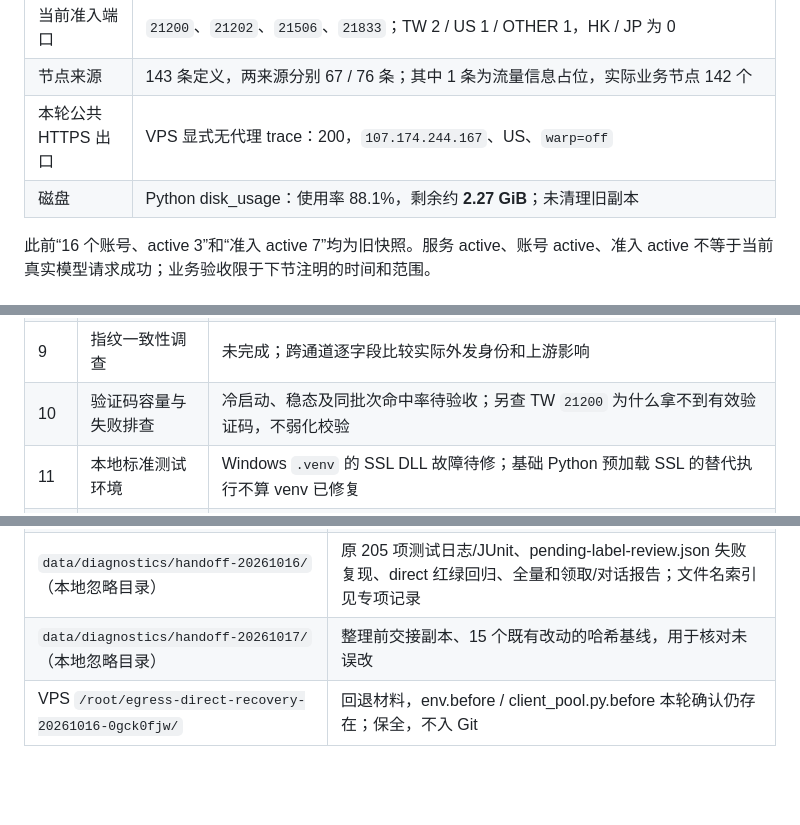
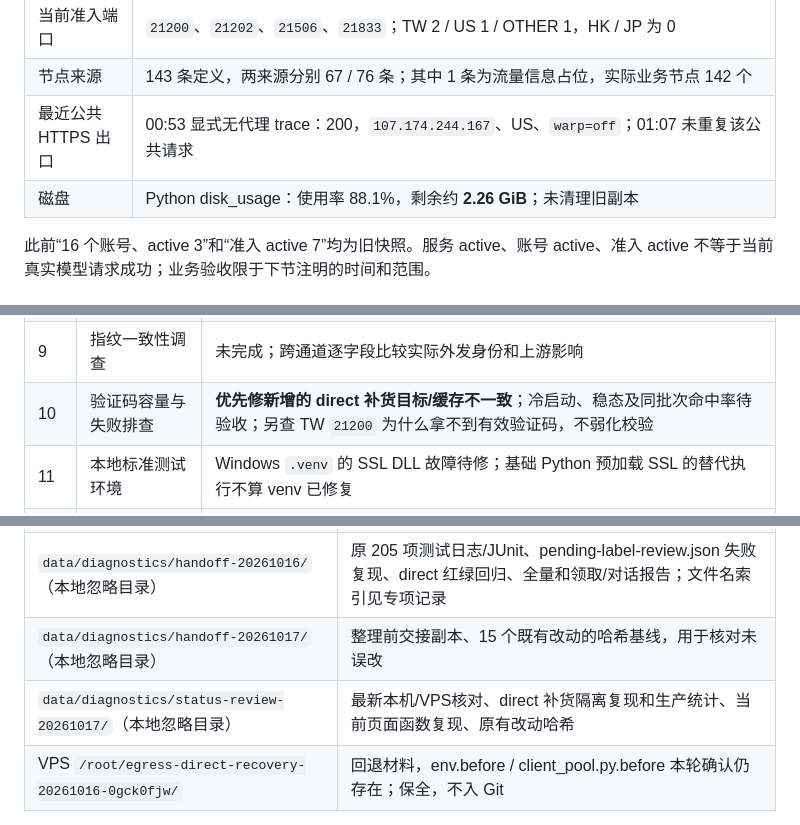
Before and after one commit to qqlishili/zcode2api, a Markdown page: docs/HANDOFF.md, 3 parts joined by grey strips. GitHub-like rendering; blank space fills up the shorter version.

```diff
--- a/docs/HANDOFF.md
+++ b/docs/HANDOFF.md
@@ -25,8 +34,8 @@
 | 注册表 | 800 槽：**active 4 / draining 137 / empty 659**；generation `2a2cc890d8c7cfc35516aa705abed95b03004ec92df399791f27e7500947fcf8` |
 | 当前准入端口 | `21200`、`21202`、`21506`、`21833`；TW 2 / US 1 / OTHER 1，HK / JP 为 0 |
 | 节点来源 | 143 条定义，两来源分别 67 / 76 条；其中 1 条为流量信息占位，实际业务节点 142 个 |
-| 本轮公共 HTTPS 出口 | VPS 显式无代理 trace：200，`107.174.244.167`、US、`warp=off` |
-| 磁盘 | Python disk_usage：使用率 88.1%，剩余约 **2.27 GiB**；未清理旧副本 |
+| 最近公共 HTTPS 出口 | 00:53 显式无代理 trace：200，`107.174.244.167`、US、`warp=off`；01:07 未重复该公共请求 |
+| 磁盘 | Python disk_usage：使用率 88.1%，剩余约 **2.26 GiB**；未清理旧副本 |
 
 此前“16 个账号、active 3”和“准入 active 7”均为旧快照。服务 active、账号 active、准入 active 不等于当前真实模型请求成功；业务验收限于下节注明的时间和范围。
 
@@ -112,7 +121,7 @@
 | 7 | 移除池内活动领取共享 | 实现已移除共享；专项验证、当前数据和页面待验收，不重复清库 |
 | 8 | 登录成功事件 | 事件及 installed_at 守卫已实现；新账号 OAuth 到奖励完成的真实闭环、bigmodel 实测待验收 |
 | 9 | 指纹一致性调查 | 未完成；跨通道逐字段比较实际外发身份和上游影响 |
-| 10 | 验证码容量与失败排查 | 冷启动、稳态及同批次命中率待验收；另查 TW `21200` 为什么拿不到有效验证码，不弱化校验 |
+| 10 | 验证码容量与失败排查 | **优先修新增的 direct 补货目标/缓存不一致**；冷启动、稳态及同批次命中率待验收；另查 TW `21200` 为什么拿不到有效验证码，不弱化校验 |
 | 11 | 本地标准测试环境 | Windows `.venv` 的 SSL DLL 故障待修；基础 Python 预加载 SSL 的替代执行不算 venv 已修复 |
 | 新增 | 领取 / 对话独立出口配置 | **待规划**：无独立 OpenSpec、配置或实现；先明确边界与旧规范变更，再实施、验证出口和普通/SSE，有活动时补真实到账验收 |
 
@@ -157,6 +166,7 @@
 | [全部节点清单](egress_node_inventory_20261016.md) | 142 个业务节点 + 1 个信息项；机场、节点名、端口、对话结果及连接能力 |
 | `data/diagnostics/handoff-20261016/`（本地忽略目录） | 原 205 项测试日志/JUnit、pending-label-review.json 失败复现、direct 红绿回归、全量和领取/对话报告；文件名索引见专项记录 |
 | `data/diagnostics/handoff-20261017/`（本地忽略目录） | 整理前交接副本、15 个既有改动的哈希基线，用于核对未误改 |
+| `data/diagnostics/status-review-20261017/`（本地忽略目录） | 最新本机/VPS核对、direct 补货隔离复现和生产统计、当前页面函数复现、原有改动哈希 |
 | VPS `/root/egress-direct-recovery-20261016-0gck0fjw/` | 回退材料，env.before / client_pool.py.before 本轮确认仍存在；保全，不入 Git |
 
 原 205 项测试使用基础 Python 预加载 SSL，再加载 `.venv/Lib/site-packages` 依赖；不是标准 venv 或全量检查通过。Windows Ruff 曾因 DLL 初始化失败退出，改用 VPS Ruff 检查对应候选文件。
```
Also changed, not shown: other parts of docs/HANDOFF.md (+17 -8 lines).
